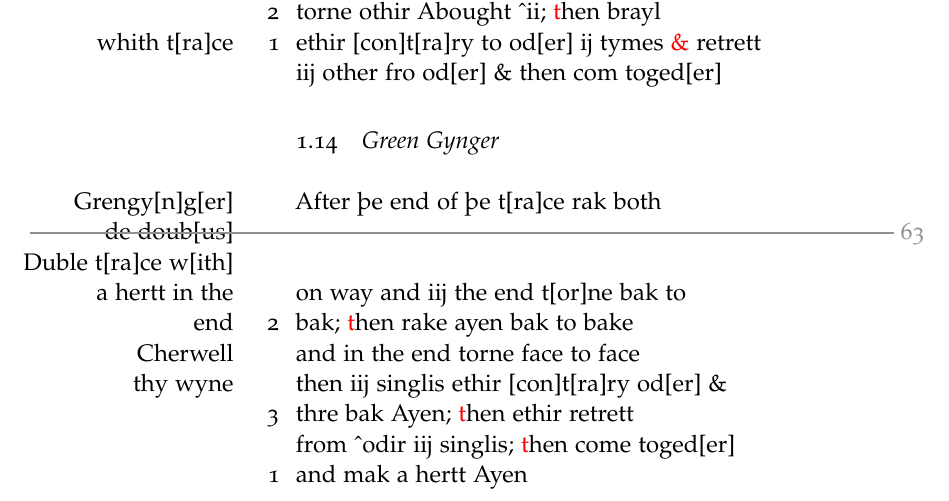
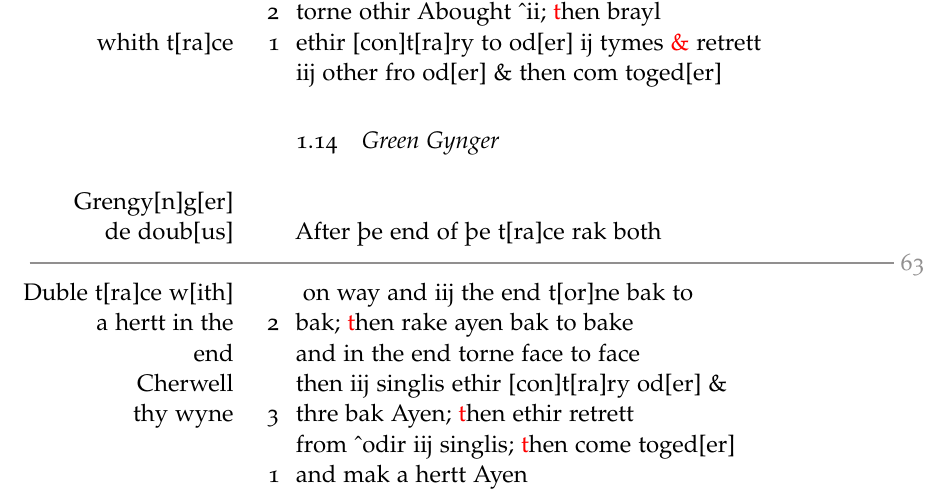
Before and after one commit to amacks/gresley_dance, a LaTeX paper (ModernGresely.tex): part of page 8 of 15, cut so that both start at the same text. Compiled offline with pdfLaTeX.

Commit message:
adding in left/right alises

```diff
--- a/ModernGresely.tex
+++ b/ModernGresely.tex
@@ -13,13 +13,28 @@
 % save typing for the red text colouring
 \newcommand{\red}[1]{\textcolor{red}{#1}}
 % This abstracts the insertion of the Gresely source page numbers
+
+%% use this one for double-left notes
 \newcommand{
-\srcpg}[1]{\noindent{\hspace{-1.85in}\color{Gray}{\rule[0.5ex]{6.0in}{1pt}~#1}}\\
+\srcpgL}[1]{\noindent{\hspace{-1.85in}\color{Gray}{\rule[0.5ex]{6.0in}{1pt}~#1}}\\
 }
-% oriented margin notes
-\newcommand{\tmn}[1]{% Text Margin Note
+%% use this one for left-right notes
+\newcommand{
+\srcpgR}[1]{\noindent{\hspace{-0.85in}\color{Gray}{\rule[0.5ex]{5.5in}{1pt}~#1}}\\
+}
+\newcommand{\srcpg}[1]{\srcpgL{#1}}
+
+% left oriented margin notes
+\newcommand{\tmnL}[1]{% Text Margin Note Left
 \reversemarginpar\marginparsep=11mm{\marginnote{#1}}
 }
+\newcommand{\tmnR}[1]{% Text Margin Note Right
+\normalmarginpar\marginnote{#1}
+}
+\newcommand{\tmn}[1]{
+\tmnL{#1}
+}
+
 \newcommand{\nmn}[1]{% Numeric Margin Note
 \reversemarginpar\marginparsep=3mm\marginnote{#1}
 }
@@ -272,14 +293,14 @@ and iij forth to ged{[}er{]}; \red{t}hen trett\\
 iij other fro od{[}er{]} \& then com toged{[}er{]}
 
 \subsection{Green Gynger}
-\tmn{Grengy{[}n{]}g{[}er{]}\\ de doub{[}us{]}}After þe end of þe t{[}ra{]}ce rak both \\
+\tmn{Grengy{[}n{]}g{[}er{]}\\ de doub{[}us{]}}\\
+After þe end of þe t{[}ra{]}ce rak both \\
 \srcpg{63}
 \tmn{Duble t{[}ra{]}ce w{[}ith{]}\\ a hertt in the\\ end}\
-
 on way and iij the end t{[}or{]}ne bak to\\
 \nmn{2}bak; \red{t}hen rake ayen bak to bake\\
-\tmn{Cherwell\\ thy wyne}and in the end torne face to face\\
-then iij singlis ethir {[}con{]}t{[}ra{]}ry od{[}er{]} \&\\
+and in the end torne face to face\\
+\tmn{Cherwell\\ thy wyne}then iij singlis ethir {[}con{]}t{[}ra{]}ry od{[}er{]} \&\\
 \nmn{3}thre bak Ayen; \red{t}hen ethir retrett\\
 from \^{}odir iij singlis; \red{t}hen come toged{[}er{]}\\
 \nmn{1}and mak a hertt Ayen
```
Also changed, not shown: ModernGresely.tex (6 more changed lines).
